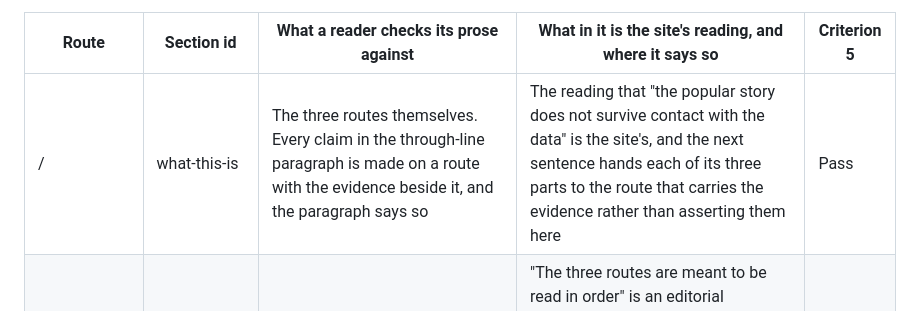
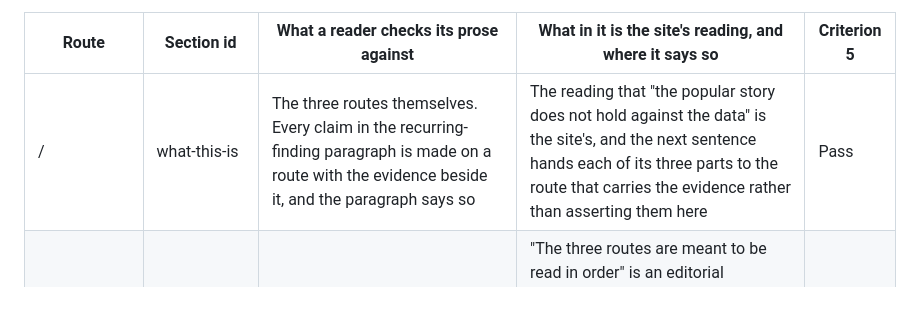
Before and after one commit to travisgalloway/income-tax, a Markdown page: docs/contracts/prose.md, the part around the change. GitHub-like rendering.

Commit message:
docs: re-quote the Criterion 1 audit row from the edited page
The `/` what-this-is row quoted "the popular story does not survive
contact with the data" and called the paragraph the through-line
paragraph. The page no longer reads that way, so the row now quotes what
it says.

cd pipeline && uv run pytest tests/test_prose.py: 29 passed.

Co-Authored-By: Claude Opus 5 <noreply@anthropic.com>
Claude-Session: https://claude.ai/code/session_01PEyQ92hyEkoEG3zgDSPzMV

```diff
--- a/docs/contracts/prose.md
+++ b/docs/contracts/prose.md
@@ -895,7 +895,7 @@ coverage is, and reading a row against the page it judges is Checklist items 5 a
 
 | Route | Section id | What a reader checks its prose against | What in it is the site's reading, and where it says so | Criterion 5 |
 |---|---|---|---|---|
-| / | what-this-is | The three routes themselves. Every claim in the through-line paragraph is made on a route with the evidence beside it, and the paragraph says so | The reading that "the popular story does not survive contact with the data" is the site's, and the next sentence hands each of its three parts to the route that carries the evidence rather than asserting them here | Pass |
+| / | what-this-is | The three routes themselves. Every claim in the recurring-finding paragraph is made on a route with the evidence beside it, and the paragraph says so | The reading that "the popular story does not hold against the data" is the site's, and the next sentence hands each of its three parts to the route that carries the evidence rather than asserting them here | Pass |
 | / | where-to-start | The six destinations it lists, each linked and each described in one line | "The three routes are meant to be read in order" is an editorial recommendation, and the sentence gives its reason (the economy sets the denominators the other two are measured against) rather than asserting an order | Pass |
 | / | how-to-read-a-figure | Any figure on the site: the apparatus described here is on all of them, in this order, and a reader can open one and check | That a single-unit chart distorts is the site's reading. The page marks it by stating the arithmetic first, so the same series reads three ways and "all three of those are true at once" | Pass |
 | / | where-the-numbers-come-from | The build itself. Four named places where a missing source stops it, plus `/sources` and `/glossary` | None. Every sentence is a statement about what the build refuses to do, and the paragraph says outright that this is not a statement of intent | Pass |
```
